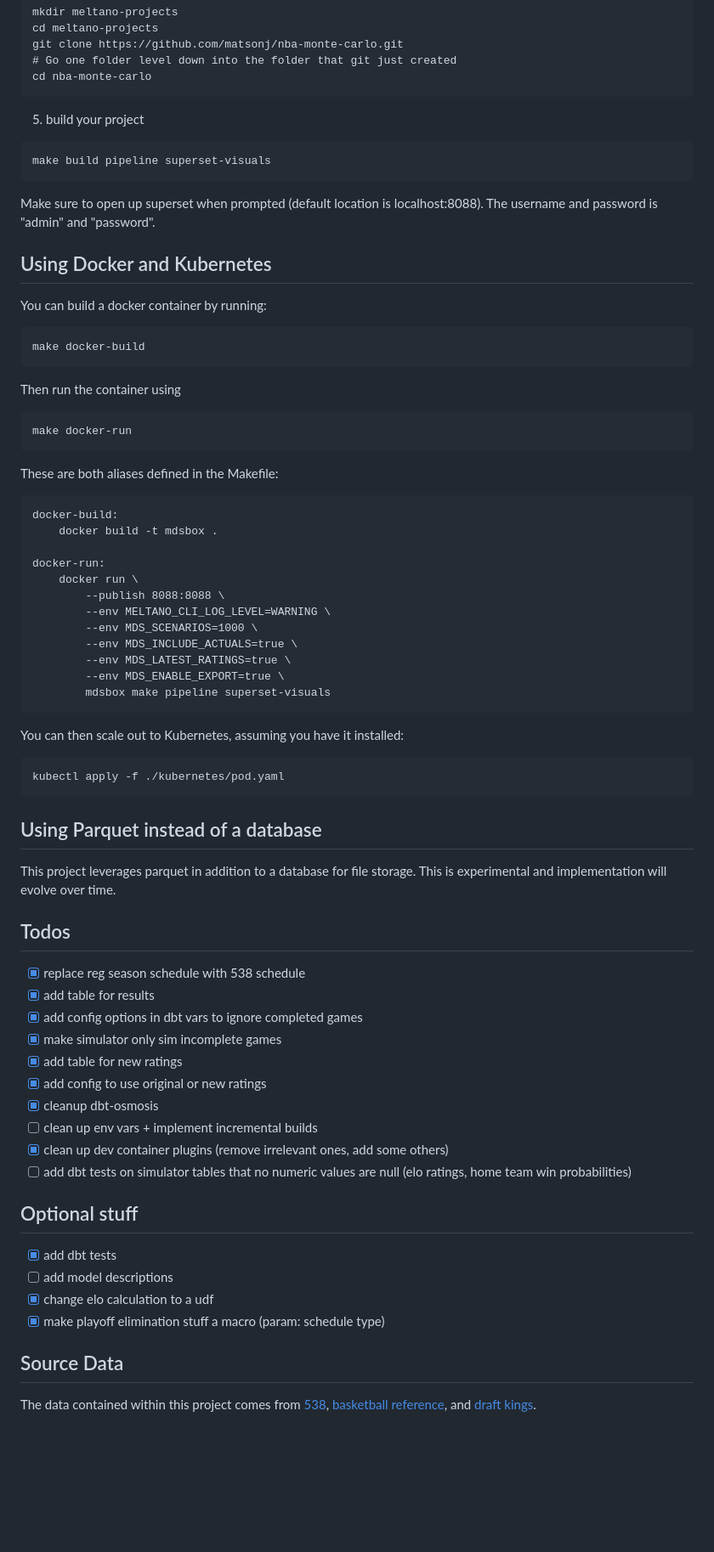
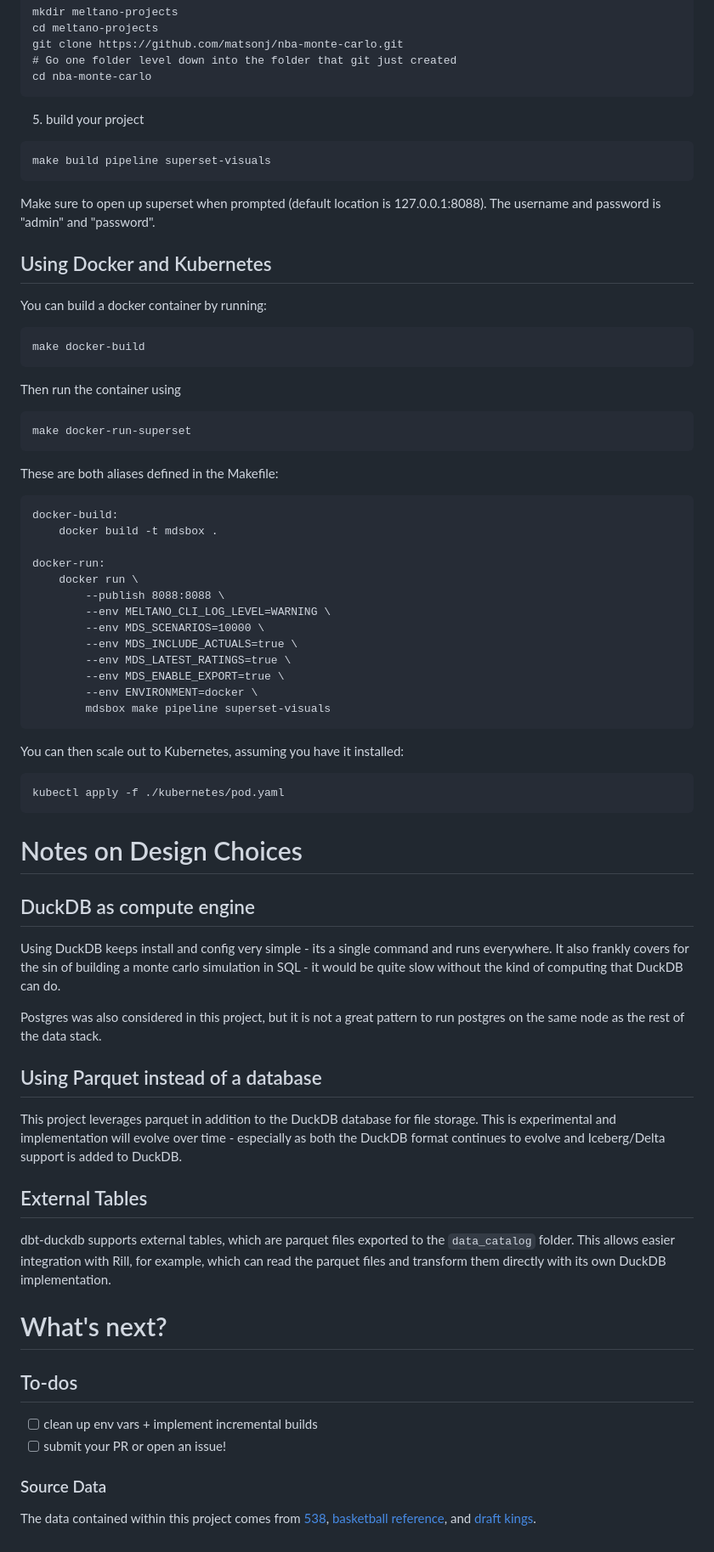
Before and after one commit to matsonj/nba-monte-carlo, a Markdown page: README.md, the part around one of its changes. Shown at 85% size. Rendered like a GitHub page; blank space fills up the shorter version.

````diff
--- a/README.md
+++ b/README.md
@@ -59,7 +77,7 @@ cd nba-monte-carlo
 ```
 make build pipeline superset-visuals
 ```
-Make sure to open up superset when prompted (default location is localhost:8088).
+Make sure to open up superset when prompted (default location is 127.0.0.1:8088).
 The username and password is "admin" and "password".
 
 ## Using Docker and Kubernetes
@@ -72,7 +90,7 @@ make docker-build
 
 Then run the container using
 ```
-make docker-run
+make docker-run-superset
 ```
 These are both aliases defined in the Makefile:
 
@@ -84,39 +102,36 @@ docker-run:
 	docker run \
 		--publish 8088:8088 \
 	 	--env MELTANO_CLI_LOG_LEVEL=WARNING \
-		--env MDS_SCENARIOS=1000 \
+		--env MDS_SCENARIOS=10000 \
 		--env MDS_INCLUDE_ACTUALS=true \
 		--env MDS_LATEST_RATINGS=true \
 		--env MDS_ENABLE_EXPORT=true \
+		--env ENVIRONMENT=docker \
 		mdsbox make pipeline superset-visuals
 ```
-
 You can then scale out to Kubernetes, assuming you have it installed:
-
 ```
 kubectl apply -f ./kubernetes/pod.yaml
 ```
 
+# Notes on Design Choices
+
+## DuckDB as compute engine
+Using DuckDB keeps install and config very simple - its a single command and runs everywhere. It also frankly covers for the sin of building a monte carlo simulation in SQL - it would be quite slow without the kind of computing that DuckDB can do.
+
+Postgres was also considered in this project, but it is not a great pattern to run postgres on the same node as the rest of the data stack.
+
 ## Using Parquet instead of a database
-This project leverages parquet in addition to a database for file storage. This is experimental and implementation will evolve over time.
+This project leverages parquet in addition to the DuckDB database for file storage. This is experimental and implementation will evolve over time - especially as both the DuckDB format continues to evolve and Iceberg/Delta support is added to DuckDB.
+## External Tables
+dbt-duckdb supports external tables, which are parquet files exported to the ```data_catalog``` folder. This allows easier integration with Rill, for example, which can read the parquet files and transform them directly with its own DuckDB implementation.
 
-## Todos
-- [x] replace reg season schedule with 538 schedule
-- [x] add table for results
-- [x] add config options in dbt vars to ignore completed games
-- [x] make simulator only sim incomplete games
-- [x] add table for new ratings
-- [x] add config to use original or new ratings
-- [x] cleanup dbt-osmosis
+
+# What's next?
+
+## To-dos
 - [ ] clean up env vars + implement incremental builds
-- [x] clean up dev container plugins (remove irrelevant ones, add some others)
-- [ ] add dbt tests on simulator tables that no numeric values are null (elo ratings, home team win probabilities)
+- [ ] submit your PR or open an issue!
 
-## Optional stuff
-- [x] add dbt tests
-- [ ] add model descriptions
-- [x] change elo calculation to a udf
-- [x] make playoff elimination stuff a macro (param: schedule type)
-
-## Source Data
+### Source Data
 The data contained within this project comes from [538](https://data.fivethirtyeight.com/#nba-forecasts), [basketball reference](https://basketballreference.com), and [draft kings](https://www.draftkings.com).
````
Also changed, not shown: other parts of README.md (+42 -24 lines).
